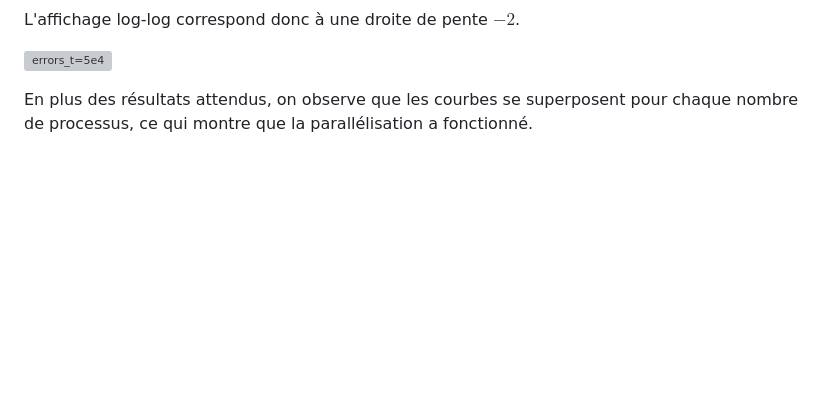
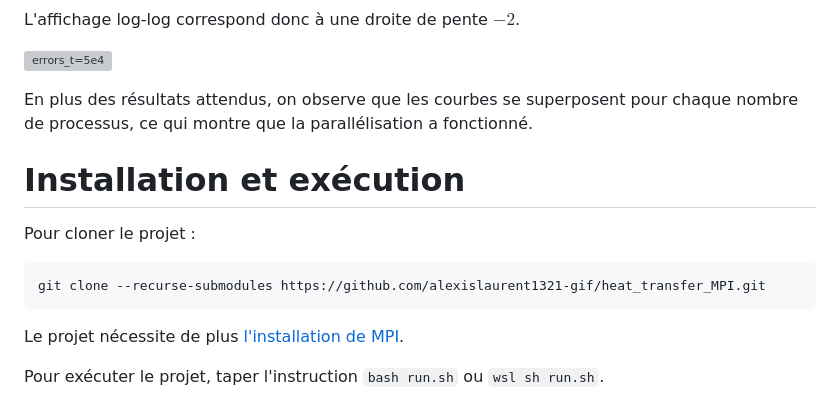
Before and after one commit to alexislaurent1321-gif/heat_transfer_MPI, a Markdown page: README.md, the part around the change. Rendered like a GitHub page; blank space fills up the shorter version; grey boxes are pictures that could not be loaded.

Commit message:
Update README with installation and execution steps
Added installation and execution instructions to README.

````diff
--- a/README.md
+++ b/README.md
@@ -141,3 +141,13 @@ L'affichage log-log correspond donc à une droite de pente $-2$.
 ![errors_t=5e4](https://github.com/user-attachments/assets/9eb0595a-ddf7-4d7c-8d60-1a55bc8a6c33)
 
 En plus des résultats attendus, on observe que les courbes se superposent pour chaque nombre de processus, ce qui montre que la parallélisation a fonctionné.
+
+# Installation et exécution
+
+Pour cloner le projet :
+```bash
+git clone --recurse-submodules https://github.com/alexislaurent1321-gif/heat_transfer_MPI.git
+```
+Le projet nécessite de plus [l'installation de MPI](https://docs.open-mpi.org/en/v5.0.x/installing-open-mpi/quickstart.html).
+
+Pour exécuter le projet, taper l'instruction `bash run.sh` ou `wsl sh run.sh`.
````
